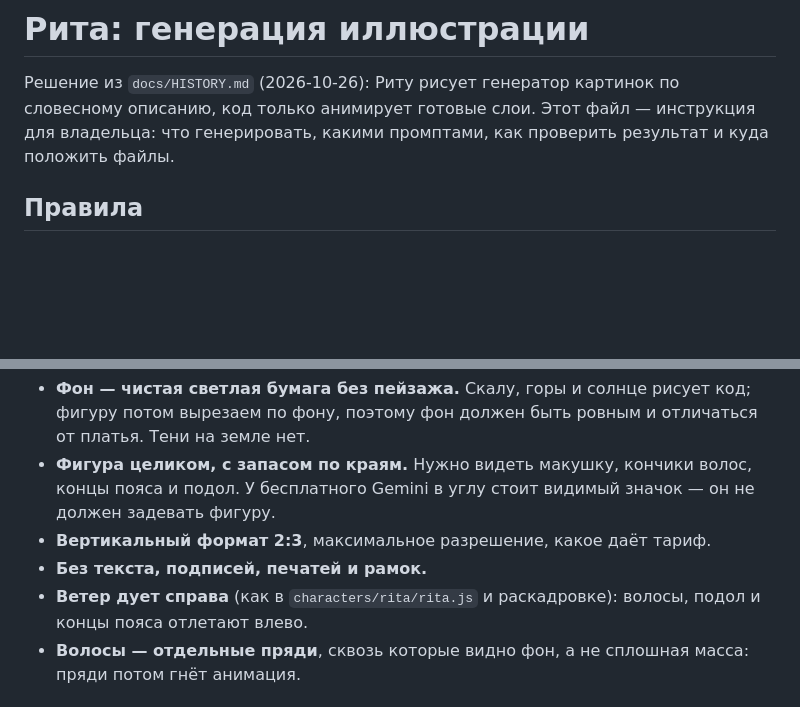
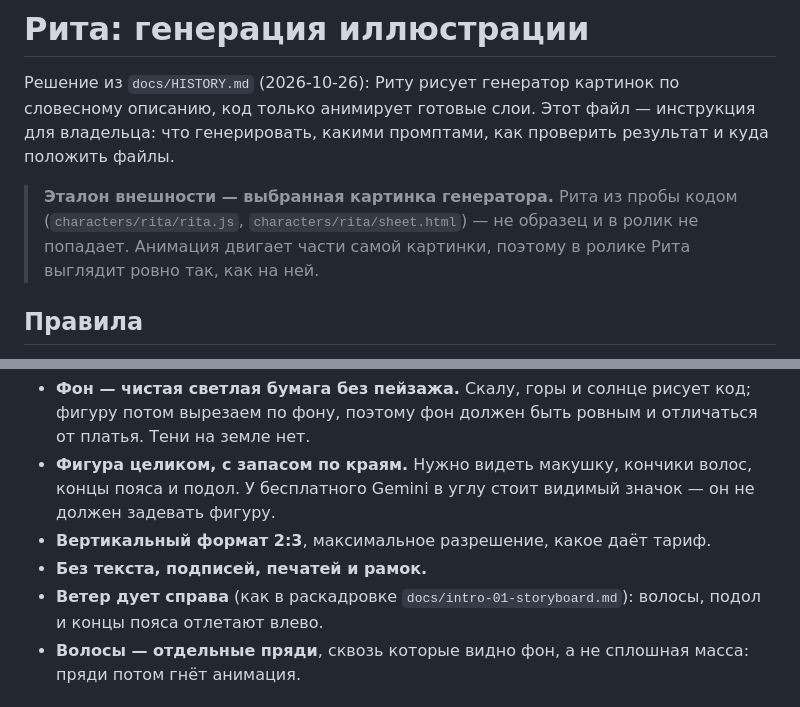
Before and after one commit to daniel-ocean97/dao-to-hsk-motion, a Markdown page: docs/rita-generation.md, 2 parts joined by grey strips. GitHub-like rendering; blank space fills up the shorter version.

Commit message:
Clarify that the generated image is the visual reference
Co-Authored-By: Claude Opus 5.5 <noreply@anthropic.com>
Claude-Session: https://claude.ai/code/session_01DRBz62aCaqNJqsshsDrDch

```diff
--- a/docs/rita-generation.md
+++ b/docs/rita-generation.md
@@ -4,6 +4,11 @@
 словесному описанию, код только анимирует готовые слои. Этот файл — инструкция
 для владельца: что генерировать, какими промптами, как проверить результат и
 куда положить файлы.
+
+> **Эталон внешности — выбранная картинка генератора.** Рита из пробы кодом
+> (`characters/rita/rita.js`, `characters/rita/sheet.html`) — не образец и в
+> ролик не попадает. Анимация двигает части самой картинки, поэтому в ролике
+> Рита выглядит ровно так, как на ней.
 
 ## Правила
 
@@ -45,7 +50,7 @@
   он не должен задевать фигуру.
 - **Вертикальный формат 2:3**, максимальное разрешение, какое даёт тариф.
 - **Без текста, подписей, печатей и рамок.**
-- **Ветер дует справа** (как в `characters/rita/rita.js` и раскадровке):
+- **Ветер дует справа** (как в раскадровке `docs/intro-01-storyboard.md`):
   волосы, подол и концы пояса отлетают влево.
 - **Волосы — отдельные пряди**, сквозь которые видно фон, а не сплошная
   масса: пряди потом гнёт анимация.
```
